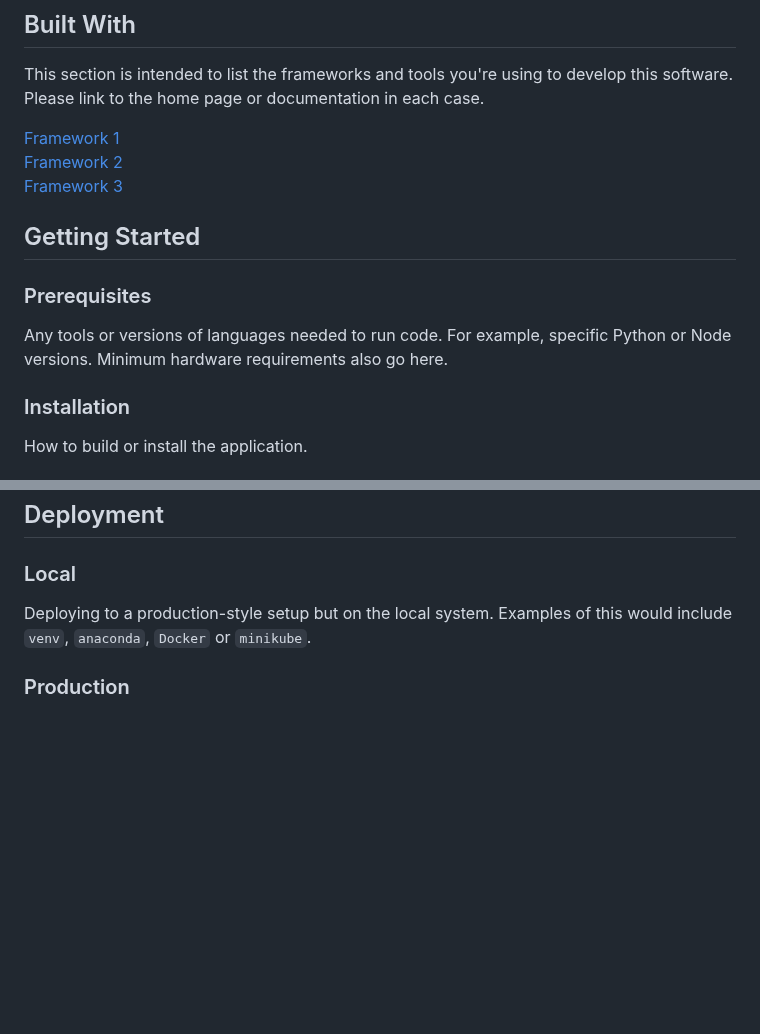
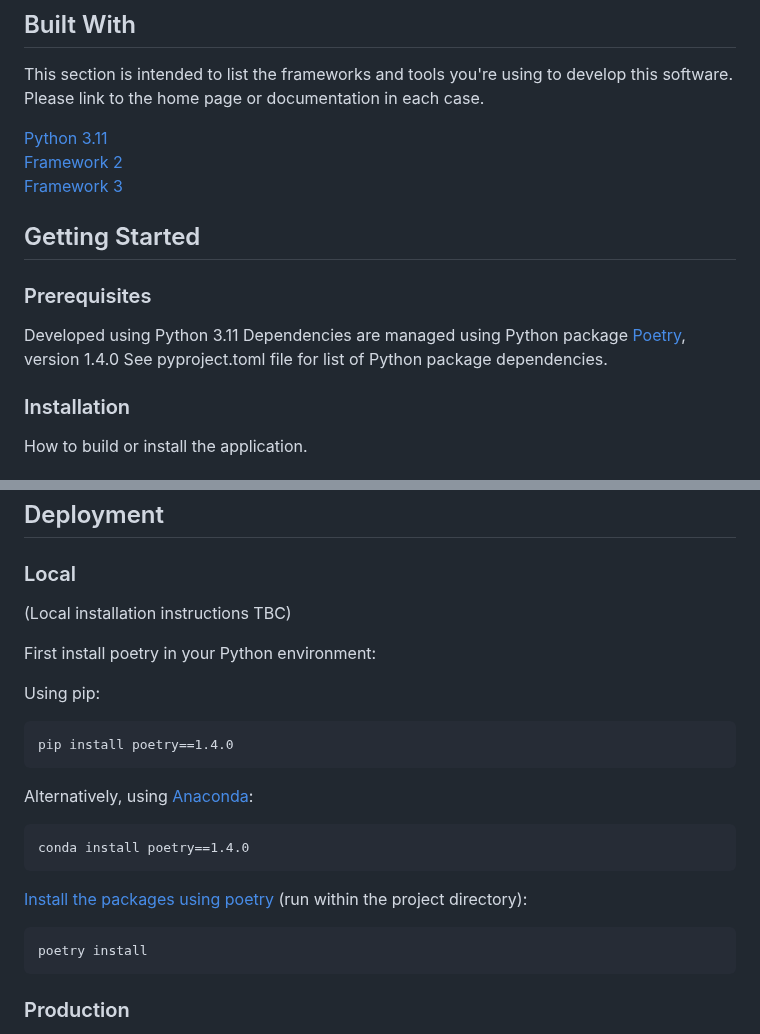
Before and after one commit to NewcastleRSE/microEMG-software, a Markdown page: README.md, 2 parts joined by grey strips. Drawn GitHub-style; blank space fills up the shorter version.

Commit message:
added instructions for managing Python dependencies

````diff
--- a/README.md
+++ b/README.md
@@ -24,7 +24,7 @@ Newcastle University
 
 This section is intended to list the frameworks and tools you're using to develop this software. Please link to the home page or documentation in each case.
 
-[Framework 1](https://something.com)
+[Python 3.11](https://www.python.org/)
 [Framework 2](https://something.com)
 [Framework 3](https://something.com)
 
@@ -32,7 +32,9 @@ This section is intended to list the frameworks and tools you're using to develo
 
 ### Prerequisites
 
-Any tools or versions of languages needed to run code. For example, specific Python or Node versions. Minimum hardware requirements also go here.
+Developed using Python 3.11
+Dependencies are managed using Python package [Poetry](https://python-poetry.org/), version 1.4.0
+See pyproject.toml file for list of Python package dependencies.
 
 ### Installation
 
@@ -50,7 +52,26 @@ How to run tests on your local system.
 
 ### Local
 
-Deploying to a production-style setup but on the local system. Examples of this would include `venv`, `anaconda`, `Docker` or `minikube`.
+(Local installation instructions TBC)
+
+First install poetry in your Python environment:
+
+Using pip:
+```
+pip install poetry==1.4.0
+```
+
+Alternatively, using [Anaconda](https://anaconda.org/):
+```
+conda install poetry==1.4.0
+```
+
+[Install the packages using poetry](https://python-poetry.org/docs/basic-usage/#installing-dependencies) (run within the project directory):
+
+```
+poetry install
+```
+
 
 ### Production
 
````
